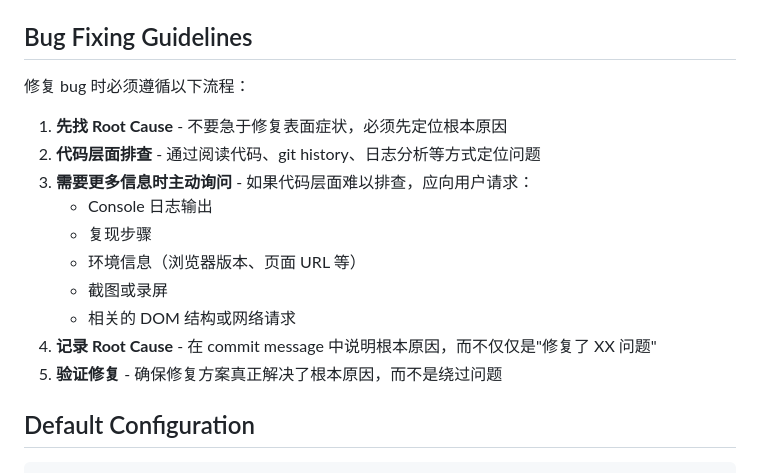
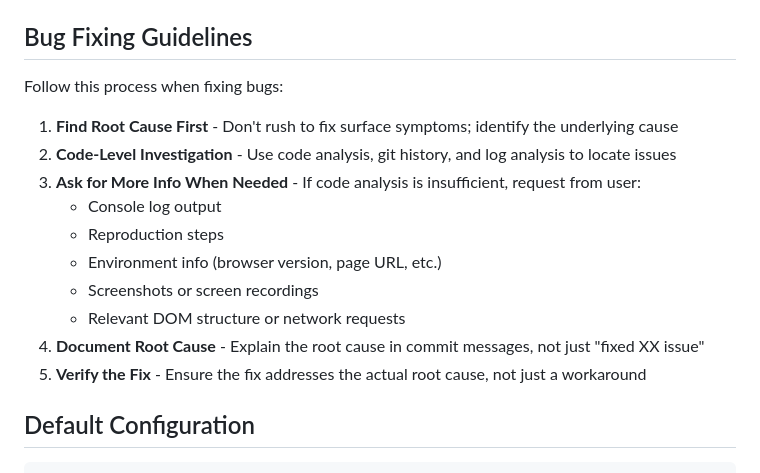
Before and after one commit to wangqianqianjun/translator, a Markdown page: CLAUDE.md, the part around the change. GitHub-like rendering.

Commit message:
docs: convert bug fixing guidelines to English

```diff
--- a/CLAUDE.md
+++ b/CLAUDE.md
@@ -64,18 +64,18 @@ Works with any OpenAI Chat Completions-compatible API:
 
 ## Bug Fixing Guidelines
 
-修复 bug 时必须遵循以下流程：
+Follow this process when fixing bugs:
 
-1. **先找 Root Cause** - 不要急于修复表面症状，必须先定位根本原因
-2. **代码层面排查** - 通过阅读代码、git history、日志分析等方式定位问题
-3. **需要更多信息时主动询问** - 如果代码层面难以排查，应向用户请求：
-   - Console 日志输出
-   - 复现步骤
-   - 环境信息（浏览器版本、页面 URL 等）
-   - 截图或录屏
-   - 相关的 DOM 结构或网络请求
-4. **记录 Root Cause** - 在 commit message 中说明根本原因，而不仅仅是"修复了 XX 问题"
-5. **验证修复** - 确保修复方案真正解决了根本原因，而不是绕过问题
+1. **Find Root Cause First** - Don't rush to fix surface symptoms; identify the underlying cause
+2. **Code-Level Investigation** - Use code analysis, git history, and log analysis to locate issues
+3. **Ask for More Info When Needed** - If code analysis is insufficient, request from user:
+   - Console log output
+   - Reproduction steps
+   - Environment info (browser version, page URL, etc.)
+   - Screenshots or screen recordings
+   - Relevant DOM structure or network requests
+4. **Document Root Cause** - Explain the root cause in commit messages, not just "fixed XX issue"
+5. **Verify the Fix** - Ensure the fix addresses the actual root cause, not just a workaround
 
 ## Default Configuration
 
```
